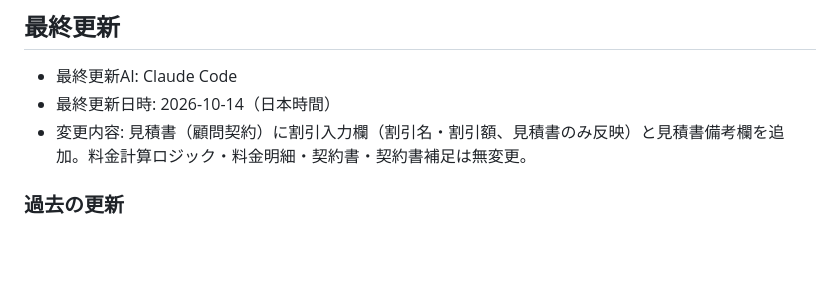
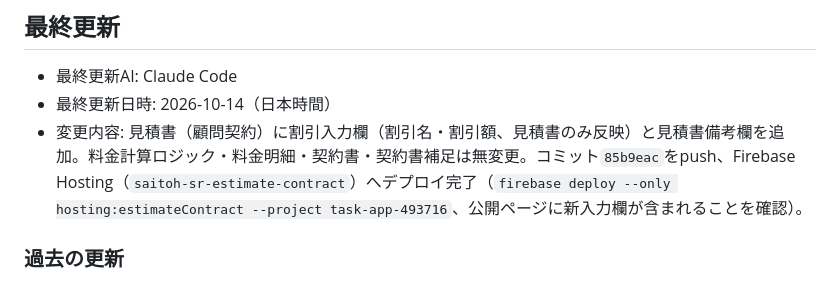
Before and after one commit to hiro-saitoh-sr/estimate-contract-app, a Markdown page: PROJECT_STATUS.md, the part around the change. Rendered like a GitHub page; blank space fills up the shorter version.

Commit message:
docs: PROJECT_STATUS.mdに見積書割引・備考欄のデプロイ完了を反映
Co-Authored-By: Claude Opus 5.5 <noreply@anthropic.com>

```diff
--- a/PROJECT_STATUS.md
+++ b/PROJECT_STATUS.md
@@ -104,7 +104,7 @@
 
 - 最終更新AI: Claude Code
 - 最終更新日時: 2026-10-14（日本時間）
-- 変更内容: 見積書（顧問契約）に割引入力欄（割引名・割引額、見積書のみ反映）と見積書備考欄を追加。料金計算ロジック・料金明細・契約書・契約書補足は無変更。
+- 変更内容: 見積書（顧問契約）に割引入力欄（割引名・割引額、見積書のみ反映）と見積書備考欄を追加。料金計算ロジック・料金明細・契約書・契約書補足は無変更。コミット`85b9eac`をpush、Firebase Hosting（`saitoh-sr-estimate-contract`）へデプロイ完了（`firebase deploy --only hosting:estimateContract --project task-app-493716`、公開ページに新入力欄が含まれることを確認）。
 
 ### 過去の更新
 
```
